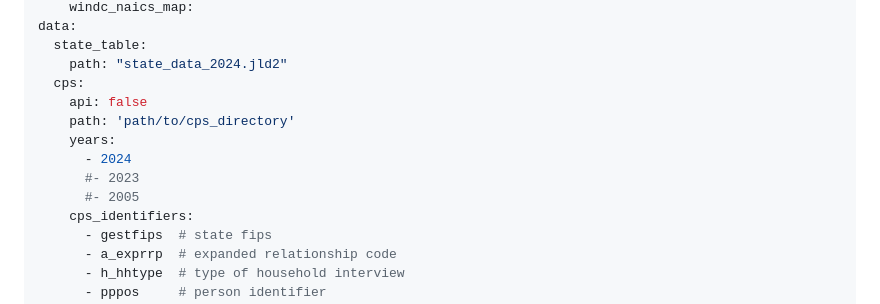
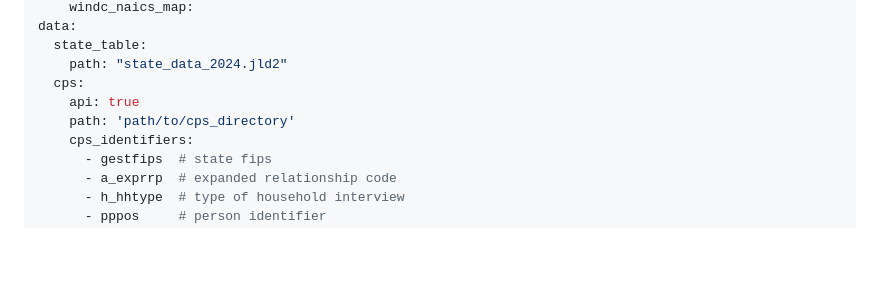
Before and after one commit to uw-windc/WiNDCHousehold.jl, a Markdown page: README.md, the part around the change. GitHub-like rendering; blank space fills up the shorter version.

Commit message:
Update CPS section of README

```diff
--- a/README.md
+++ b/README.md
@@ -45,12 +45,8 @@ data:
   state_table:
     path: "state_data_2024.jld2"
   cps:
-    api: false
+    api: true
     path: 'path/to/cps_directory'
-    years:
-      - 2024
-      #- 2023
-      #- 2005
     cps_identifiers:
       - gestfips  # state fips
       - a_exprrp  # expanded relationship code
```
